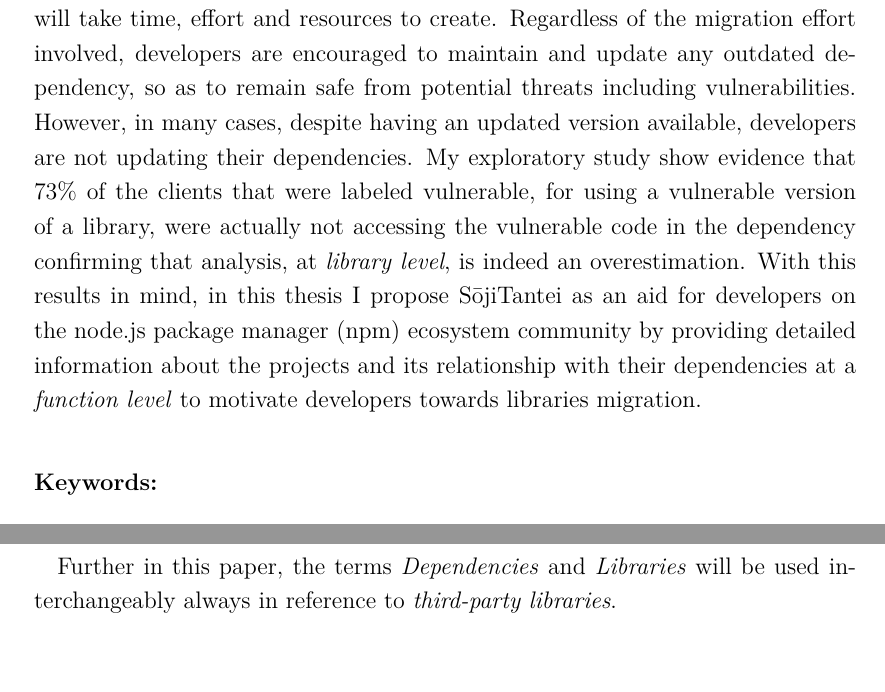
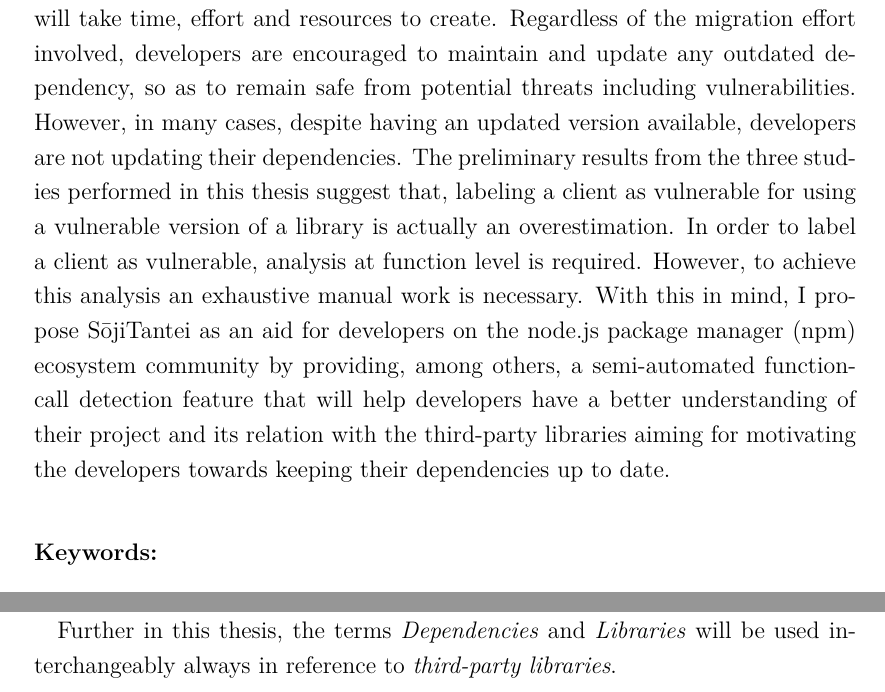
Before and after one commit to rodrigo-e/Thesis, a LaTeX thesis (thesis.tex, which reads tex/02_background.tex, tex/personal_setting.tex): two parts of pages 3 and 16 of 51 before the commit and two parts of pages 3 and 15 of 49 after it, joined at a grey line, cut so that both start at the same text. Compiled offline with pdfLaTeX.

Commit message:
Version of 2019/01/28

```diff
--- a/tex/02_background.tex
+++ b/tex/02_background.tex
@@ -73,4 +73,4 @@ I summarized the challenges below for JavaScript client projects:
 
 Both of the challenges mentioned require a lot of manual validation work. In this thesis I am addressing the 2nd challenge to make the analysis task from vulnerable dependencies an easier task for developers by automating the detection of function-calls. I am focusing on the node.js package manager (npm) repository for JavaScript and therefore I will be defining a third-party library as any set of functions that are available to use in a JavaScript project through an import of an npm package.
 
-Further in this paper, the terms \textit{Dependencies} and \textit{Libraries} will be used interchangeably always in reference to \textit{third-party libraries}.
+Further in this thesis, the terms \textit{Dependencies} and \textit{Libraries} will be used interchangeably always in reference to \textit{third-party libraries}.
--- a/tex/personal_setting.tex
+++ b/tex/personal_setting.tex
@@ -11,6 +11,6 @@
 
 \newcommand{\eabstract}{ % abstract
  Nowadays it has become a common practice for software projects to  adopt  third-party  libraries,  allowing  developers  full  access to functions  that  otherwise  will  take  time,  effort and resources  to  create. Regardless of the migration effort involved, developers are encouraged to maintain and update any outdated dependency, so as to remain safe from potential threats including vulnerabilities. However, in many cases, despite having an updated version available, developers are not updating their dependencies.
- My exploratory study show evidence that 73\% of the clients that were labeled vulnerable, for using a vulnerable version of a library, were actually not accessing the vulnerable code in the dependency confirming that analysis, at \textit{library level}, is indeed an overestimation.
- With this results in mind, in this thesis I propose \tool[] as an aid for developers on the node.js package manager (npm) ecosystem community by providing detailed information about the projects and its relationship with their dependencies at a \textit{function level} to motivate developers towards libraries migration.
+ The preliminary results from the three studies performed in this thesis suggest that, labeling a client as vulnerable for using a vulnerable version of a library is actually an overestimation. In order to label a client as vulnerable, analysis at function level is required. However, to achieve this analysis an exhaustive manual work is necessary.
+ With this in mind, I propose \tool[] as an aid for developers on the node.js package manager (npm) ecosystem community by providing, among others, a semi-automated function-call detection feature that will help developers have a better understanding of their project and its relation with the third-party libraries aiming for motivating the developers towards keeping their dependencies up to date.
 }
```
Also changed, not shown: tex/05_tool_specification.tex (+2 -0 lines), tex/09_acknowledgements.tex (+1 -0 lines), tex/unused statements.tex (deleted, +0 -7 lines), tex/02_background.tex (6 more changed lines).
